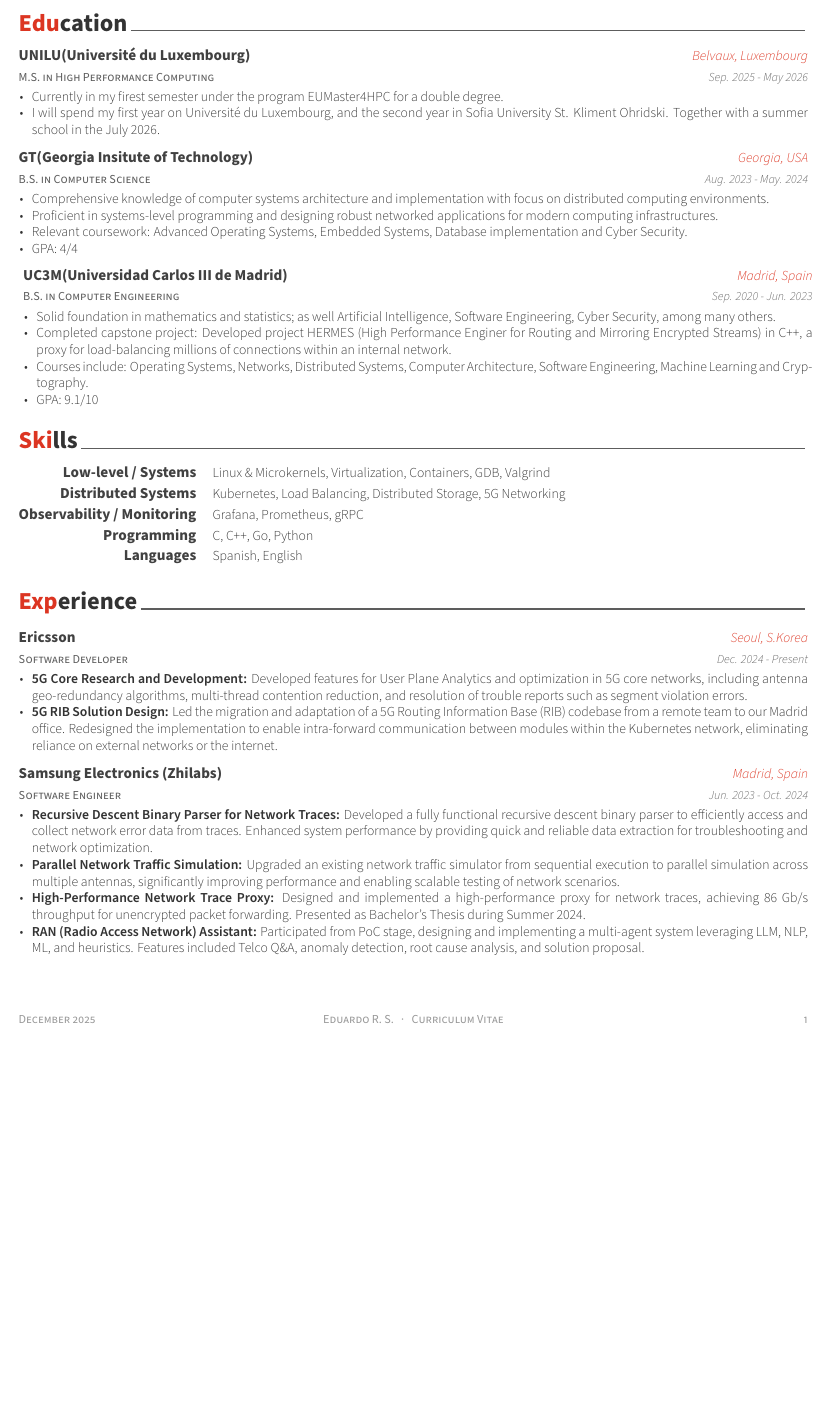
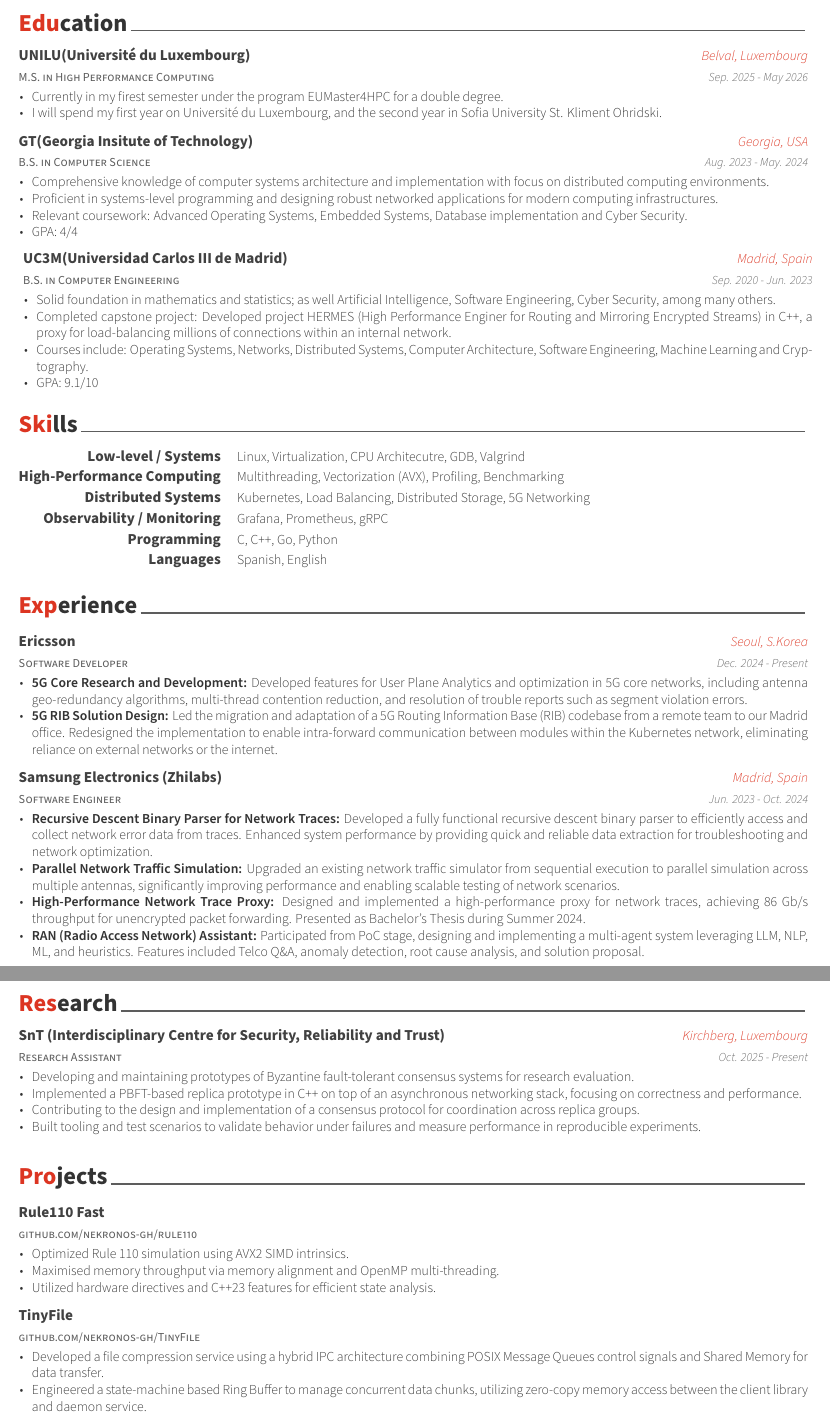
Before and after one commit to nekronos-gh/CV, a LaTeX CV (cv.tex, which reads cv/education.tex, cv/projects.tex, cv/research.tex): part of the page before the commit and two parts of pages 1 and 2 of 2 after it, the two joined at a grey line, cut so that both start at the same text, the shorter picture padded with empty space. Compiled offline with XeLaTeX.

Commit message:
Update CV with projects and research

```diff
--- a/cv.tex
+++ b/cv.tex
@@ -74,7 +74,7 @@
 % \googlescholar{googlescholar-id}{name-to-display}
 %% \firstname and \lastname will be used
 % \googlescholar{googlescholar-id}{}
-% \extrainfo{extra information}
+\extrainfo{\textbf{Student ID}: 0250260758}
 
 \quote{``Forty-two, said Deep Thought, with infinite majesty and calm."}
 
--- a/cv/education.tex
+++ b/cv/education.tex
@@ -13,12 +13,12 @@
   \cventry
     {M.S. in High Performance Computing} % Degree
     {UNILU(Université du Luxembourg)} % Institution
-    {Belvaux, Luxembourg} % Location
+    {Belval, Luxembourg} % Location
     {Sep. 2025 - May 2026} % Date(s)
     {
       \begin{cvitems} % Description(s) bullet points
         \item {Currently in my firest semester under the program EUMaster4HPC for a double degree.}
-        \item {I will spend my first year on Université du Luxembourg, and the second year in Sofia University St. Kliment Ohridski. Together with a summer school in the July 2026.}
+        \item {I will spend my first year on Université du Luxembourg, and the second year in Sofia University St. Kliment Ohridski.}
       \end{cvitems}
     }
 
--- /dev/null
+++ b/cv/projects.tex
@@ -0,0 +1,40 @@
+%-------------------------------------------------------------------------------
+%-------------------------------------------------------------------------------
+%	SECTION TITLE
+%-------------------------------------------------------------------------------
+\cvsection{Projects}
+
+%-------------------------------------------------------------------------------
+%	CONTENT
+%-------------------------------------------------------------------------------
+\begin{cventries}
+
+  %---------------------------------------------------------
+  \cventry
+    {\href{https://github.com/nekronos-gh/rule110}{github.com/nekronos-gh/rule110}}
+    {Rule110 Fast}
+    {}
+    {}
+    {
+      \begin{cvitems}
+        \item {Optimized Rule 110 simulation using AVX2 SIMD intrinsics.}
+        \item {Maximised memory throughput via memory alignment and OpenMP multi-threading.}
+        \item {Utilized hardware directives and C++23 features for efficient state analysis.}
+      \end{cvitems}
+    }
+
+  %---------------------------------------------------------
+
+  \cventry
+    {\href{https://github.com/nekronos-gh/TinyFile}{github.com/nekronos-gh/TinyFile}}
+    {TinyFile}
+    {}
+    {}
+    {
+      \begin{cvitems}
+        \item {Developed a file compression service using a hybrid IPC architecture combining POSIX Message Queues control signals and Shared Memory for data transfer.}
+        \item {Engineered a state-machine based Ring Buffer to manage concurrent data chunks, utilizing zero-copy memory access between the client library and daemon service.}
+      \end{cvitems}
+    }
+
+\end{cventries}
--- /dev/null
+++ b/cv/research.tex
@@ -0,0 +1,27 @@
+%-------------------------------------------------------------------------------
+%	SECTION TITLE
+%-------------------------------------------------------------------------------
+\cvsection{Research}
+
+
+%-------------------------------------------------------------------------------
+%	CONTENT
+%-------------------------------------------------------------------------------
+\begin{cventries}
+
+%---------------------------------------------------------
+  \cventry
+    {Research Assistant}
+    {SnT (Interdisciplinary Centre for Security, Reliability and Trust)}
+    {Kirchberg, Luxembourg}
+    {Oct. 2025 - Present}
+    {
+      \begin{cvitems}
+        \item {Developing and maintaining prototypes of Byzantine fault-tolerant consensus systems for research evaluation.}
+        \item {Implemented a PBFT-based replica prototype in C++ on top of an asynchronous networking stack, focusing on correctness and performance.}
+        \item {Contributing to the design and implementation of a consensus protocol for coordination across replica groups.}
+        \item {Built tooling and test scenarios to validate behavior under failures and measure performance in reproducible experiments.}
+      \end{cvitems}
+    }
+%---------------------------------------------------------
+\end{cventries}
--- a/cv/skills.tex
+++ b/cv/skills.tex
@@ -10,7 +10,11 @@
 \begin{cvskills}
   \cvskill
     {Low-level / Systems} % Category
-    {Linux \& Microkernels, Virtualization, Containers, GDB, Valgrind}  % Skills
+    {Linux, Virtualization, CPU Architecutre, GDB, Valgrind}  % Skills
+
+  \cvskill
+    {High-Performance Computing}
+    {Multithreading, Vectorization (AVX), Profiling, Benchmarking}
 
   \cvskill
     {Distributed Systems} % Category
```
Also changed, not shown: cv/certificates.tex (+0 -71 lines), cv.pdf, cv.tex (2 more changed lines).
